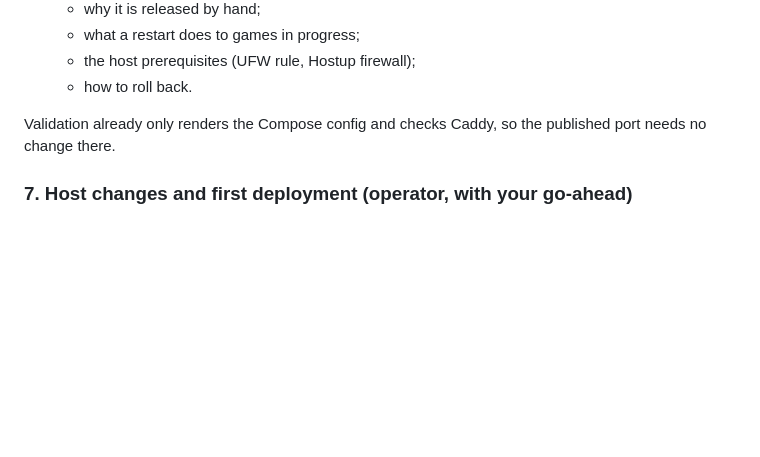
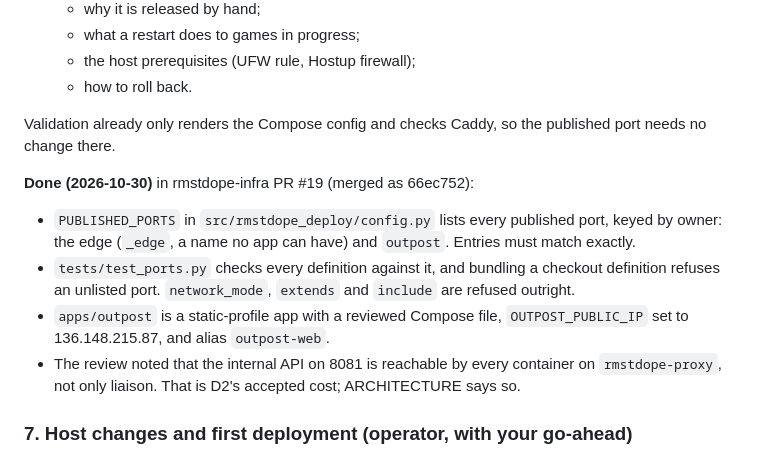
Before and after one commit to rmstdope/outpost, a Markdown page: PLAN.md, the part around the change. Rendered like a GitHub page; blank space fills up the shorter version.

Commit message:
docs: PLAN step 6 done in rmstdope-infra #19 (#10)
Co-authored-by: Claude Opus 5.5 <noreply@anthropic.com>

```diff
--- a/PLAN.md
+++ b/PLAN.md
@@ -275,6 +275,16 @@ Chrome and Firefox, over UDP and TCP.
 Validation already only renders the Compose config and checks Caddy, so the published port
 needs no change there.
 
+**Done (2026-10-30)** in rmstdope-infra PR #19 (merged as 66ec752):
+- `PUBLISHED_PORTS` in `src/rmstdope_deploy/config.py` lists every published port, keyed by
+  owner: the edge (`_edge`, a name no app can have) and `outpost`. Entries must match exactly.
+- `tests/test_ports.py` checks every definition against it, and bundling a checkout definition
+  refuses an unlisted port. `network_mode`, `extends` and `include` are refused outright.
+- `apps/outpost` is a static-profile app with a reviewed Compose file, `OUTPOST_PUBLIC_IP`
+  set to 136.148.215.87, and alias `outpost-web`.
+- The review noted that the internal API on 8081 is reachable by every container on
+  `rmstdope-proxy`, not only liaison. That is D2's accepted cost; ARCHITECTURE says so.
+
 ### 7. Host changes and first deployment (operator, with your go-ahead)
 
 1. Add UFW rules for `3478/udp` and `3478/tcp` (IPv4; the VPS has no IPv6). Docker's published ports bypass
```
